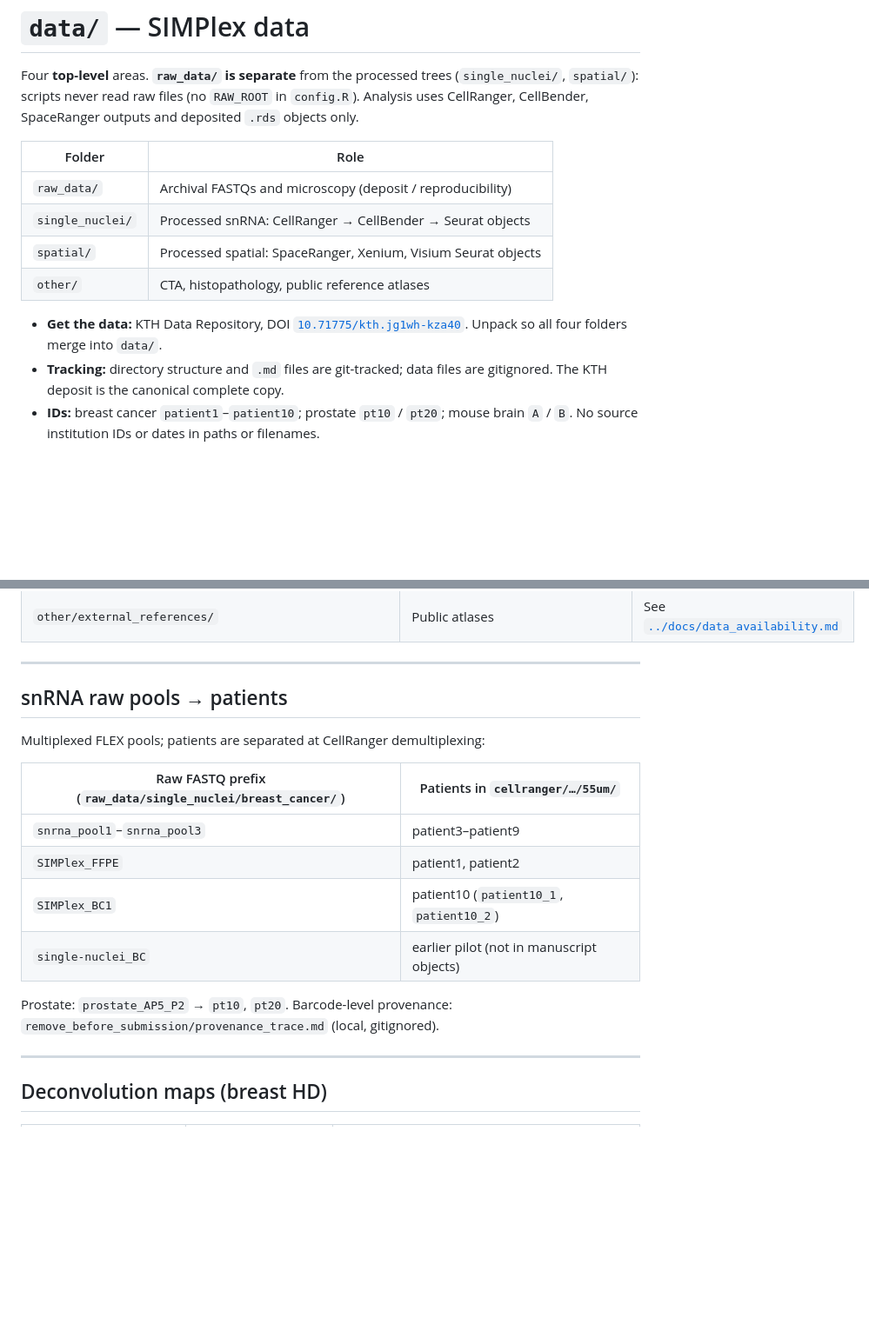
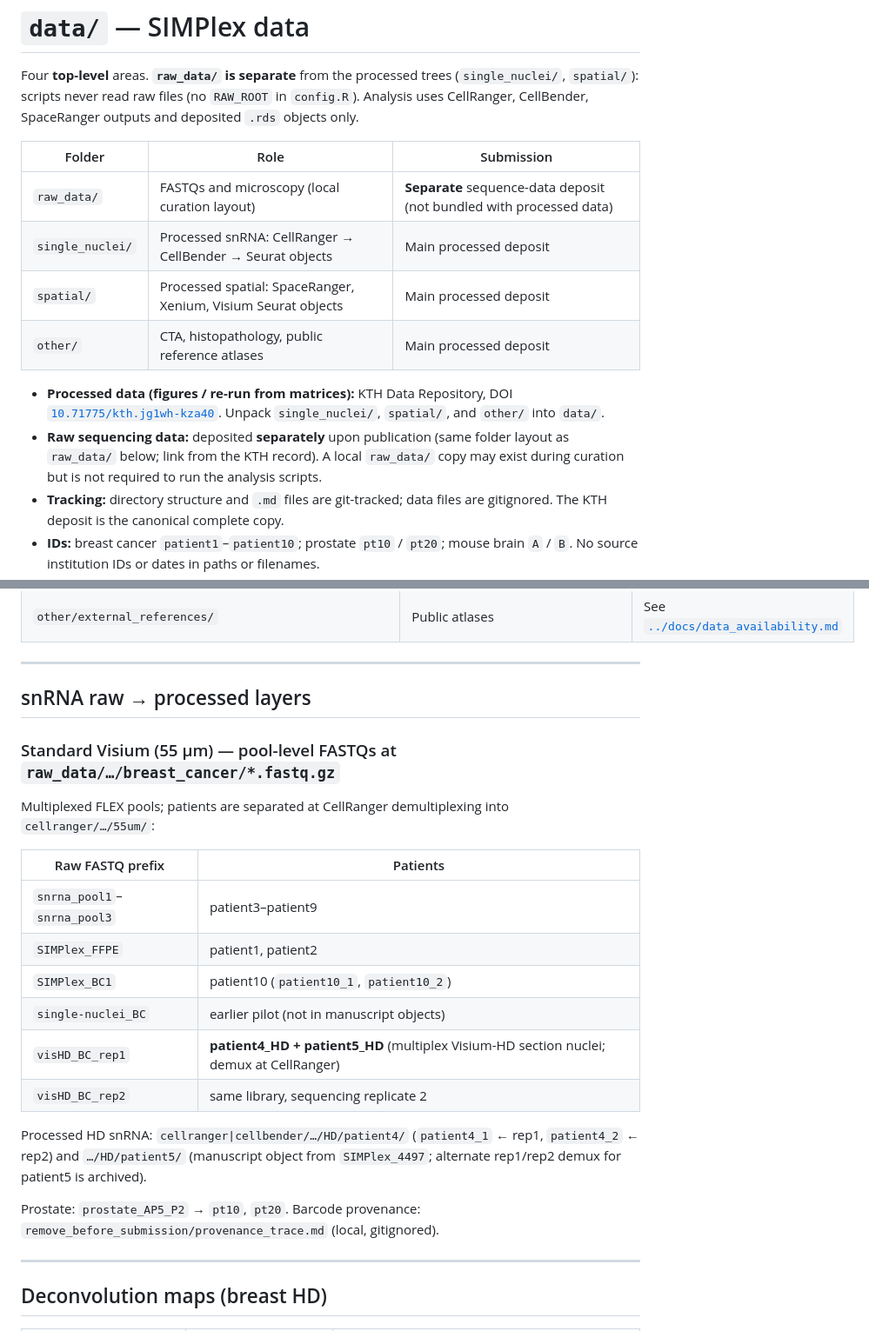
Before and after one commit to spatial-research/SIMPlex_analysis, a Markdown page: data/README.md, 2 parts joined by grey strips. Shown at 87% size. GitHub-like rendering; blank space fills up the shorter version.

Commit message:
Added snRNA visHD BC samples raw data

```diff
--- a/data/README.md
+++ b/data/README.md
@@ -2,14 +2,15 @@
 
 Four **top-level** areas. **`raw_data/` is separate** from the processed trees (`single_nuclei/`, `spatial/`): scripts never read raw files (no `RAW_ROOT` in `config.R`). Analysis uses CellRanger, CellBender, SpaceRanger outputs and deposited `.rds` objects only.
 
-| Folder | Role |
-|--------|------|
-| `raw_data/` | Archival FASTQs and microscopy (deposit / reproducibility) |
-| `single_nuclei/` | Processed snRNA: CellRanger → CellBender → Seurat objects |
-| `spatial/` | Processed spatial: SpaceRanger, Xenium, Visium Seurat objects |
-| `other/` | CTA, histopathology, public reference atlases |
+| Folder | Role | Submission |
+|--------|------|------------|
+| `raw_data/` | FASTQs and microscopy (local curation layout) | **Separate** sequence-data deposit (not bundled with processed data) |
+| `single_nuclei/` | Processed snRNA: CellRanger → CellBender → Seurat objects | Main processed deposit |
+| `spatial/` | Processed spatial: SpaceRanger, Xenium, Visium Seurat objects | Main processed deposit |
+| `other/` | CTA, histopathology, public reference atlases | Main processed deposit |
 
-- **Get the data:** KTH Data Repository, DOI [`10.71775/kth.jg1wh-kza40`](https://datarepository.kth.se/records/jg1wh-kza40). Unpack so all four folders merge into `data/`.
+- **Processed data (figures / re-run from matrices):** KTH Data Repository, DOI [`10.71775/kth.jg1wh-kza40`](https://datarepository.kth.se/records/jg1wh-kza40). Unpack `single_nuclei/`, `spatial/`, and `other/` into `data/`.
+- **Raw sequencing data:** deposited **separately** upon publication (same folder layout as `raw_data/` below; link from the KTH record). A local `raw_data/` copy may exist during curation but is not required to run the analysis scripts.
 - **Tracking:** directory structure and `.md` files are git-tracked; data files are gitignored. The KTH deposit is the canonical complete copy.
 - **IDs:** breast cancer `patient1`–`patient10`; prostate `pt10` / `pt20`; mouse brain `A` / `B`. No source institution IDs or dates in paths or filenames.
 - **`55um` = standard Visium** (55 µm spot pitch), not section thickness. Contrast with `HD` (Visium HD, 2 µm bins). Fresh-frozen breast (patient10) is standard Visium → under `55um/`.
@@ -125,18 +127,24 @@ Paths come from [`../config.R`](../config.R): `CELLRANGER`, `CELLBENDER`, `SN_RD
 
 ---
 
-## snRNA raw pools → patients
+## snRNA raw → processed layers
 
-Multiplexed FLEX pools; patients are separated at CellRanger demultiplexing:
+### Standard Visium (55 µm) — pool-level FASTQs at `raw_data/…/breast_cancer/*.fastq.gz`
 
-| Raw FASTQ prefix (`raw_data/single_nuclei/breast_cancer/`) | Patients in `cellranger/…/55um/` |
-|-----------------------------------------------------------|----------------------------------|
+Multiplexed FLEX pools; patients are separated at CellRanger demultiplexing into `cellranger/…/55um/`:
+
+| Raw FASTQ prefix | Patients |
+|------------------|----------|
 | `snrna_pool1`–`snrna_pool3` | patient3–patient9 |
 | `SIMPlex_FFPE` | patient1, patient2 |
 | `SIMPlex_BC1` | patient10 (`patient10_1`, `patient10_2`) |
 | `single-nuclei_BC` | earlier pilot (not in manuscript objects) |
+| `visHD_BC_rep1` | **patient4_HD + patient5_HD** (multiplex Visium-HD section nuclei; demux at CellRanger) |
+| `visHD_BC_rep2` | same library, sequencing replicate 2 |
 
-Prostate: `prostate_AP5_P2` → `pt10`, `pt20`. Barcode-level provenance: `remove_before_submission/provenance_trace.md` (local, gitignored).
+Processed HD snRNA: `cellranger|cellbender/…/HD/patient4/` (`patient4_1` ← rep1, `patient4_2` ← rep2) and `…/HD/patient5/` (manuscript object from `SIMPlex_4497`; alternate rep1/rep2 demux for patient5 is archived).
+
+Prostate: `prostate_AP5_P2` → `pt10`, `pt20`. Barcode provenance: `remove_before_submission/provenance_trace.md` (local, gitignored).
 
 ---
 
```
Also changed, not shown: other parts of data/README.md (+9 -8 lines), README.md (+6 -6 lines), docs/data_availability.md (+15 -13 lines).
